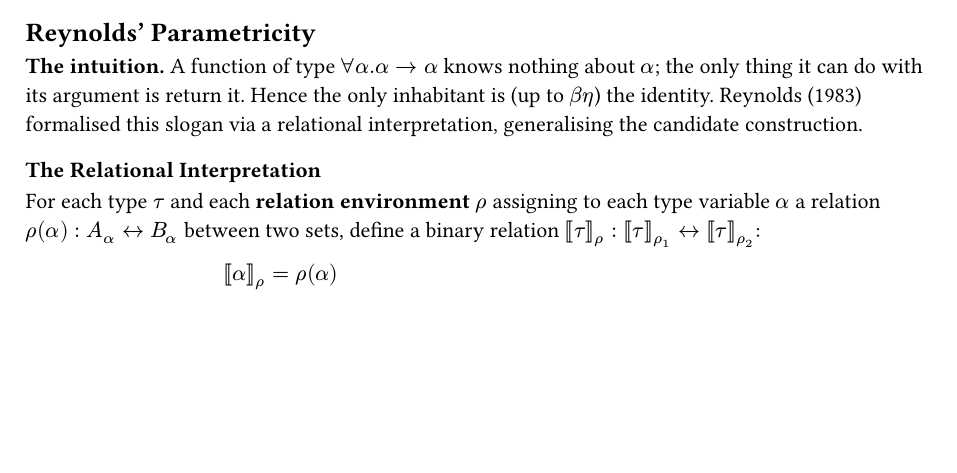
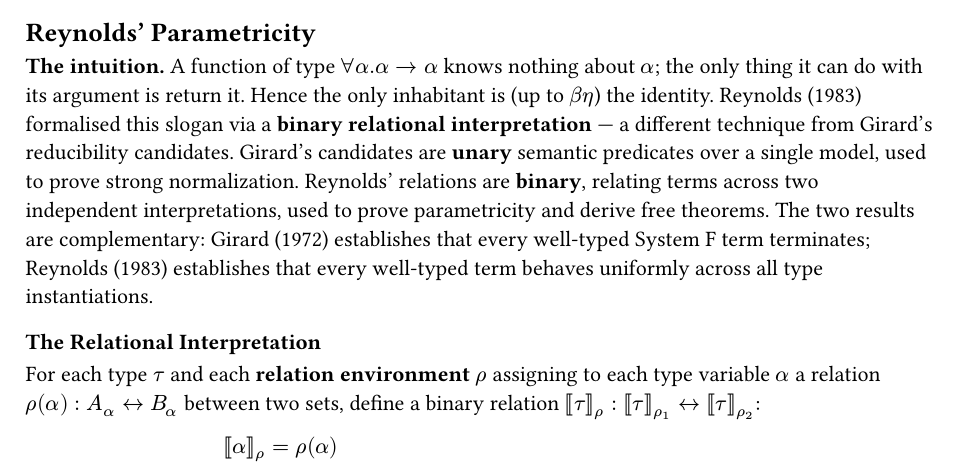
Before and after one commit to poyea/grimoire, a Typst document (programming-languages/system-f-and-parametricity.typ): part of page 5 of 11, cut so that both start at the same text, the shorter picture padded with empty space. Compiled offline with Typst 0.15.

Commit message:
programming-languages: fix Girard reducibility candidates vs Reynolds parametricity conflation

```diff
--- a/programming-languages/system-f-and-parametricity.typ
+++ b/programming-languages/system-f-and-parametricity.typ
@@ -176,7 +176,7 @@ satisfies $Y space f arrow.r^* f (Y space f)$ and produces non-terminating reduc
 
 == Reynolds' Parametricity
 
-*The intuition.* A function of type $forall alpha . alpha arrow.r alpha$ knows nothing about $alpha$; the only thing it can do with its argument is return it. Hence the only inhabitant is (up to $beta eta$) the identity. Reynolds (1983) formalised this slogan via a relational interpretation, generalising the candidate construction.
+*The intuition.* A function of type $forall alpha . alpha arrow.r alpha$ knows nothing about $alpha$; the only thing it can do with its argument is return it. Hence the only inhabitant is (up to $beta eta$) the identity. Reynolds (1983) formalised this slogan via a *binary relational interpretation* — a different technique from Girard's reducibility candidates. Girard's candidates are *unary* semantic predicates over a single model, used to prove strong normalization. Reynolds' relations are *binary*, relating terms across two independent interpretations, used to prove parametricity and derive free theorems. The two results are complementary: Girard (1972) establishes that every well-typed System F term terminates; Reynolds (1983) establishes that every well-typed term behaves uniformly across all type instantiations.
 
 === The Relational Interpretation
 
```
